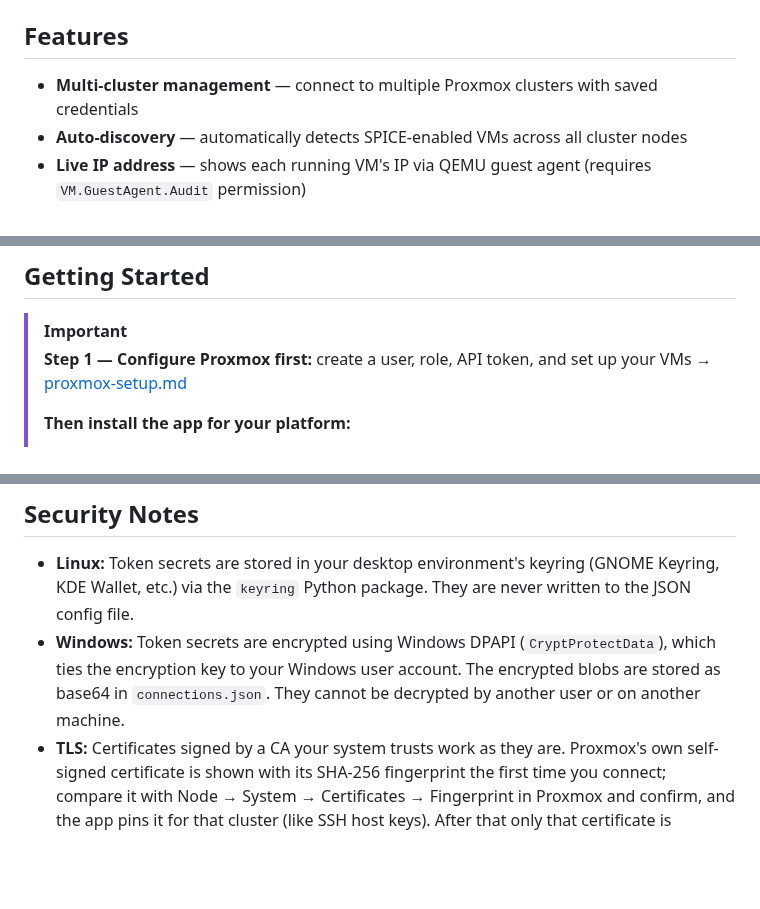
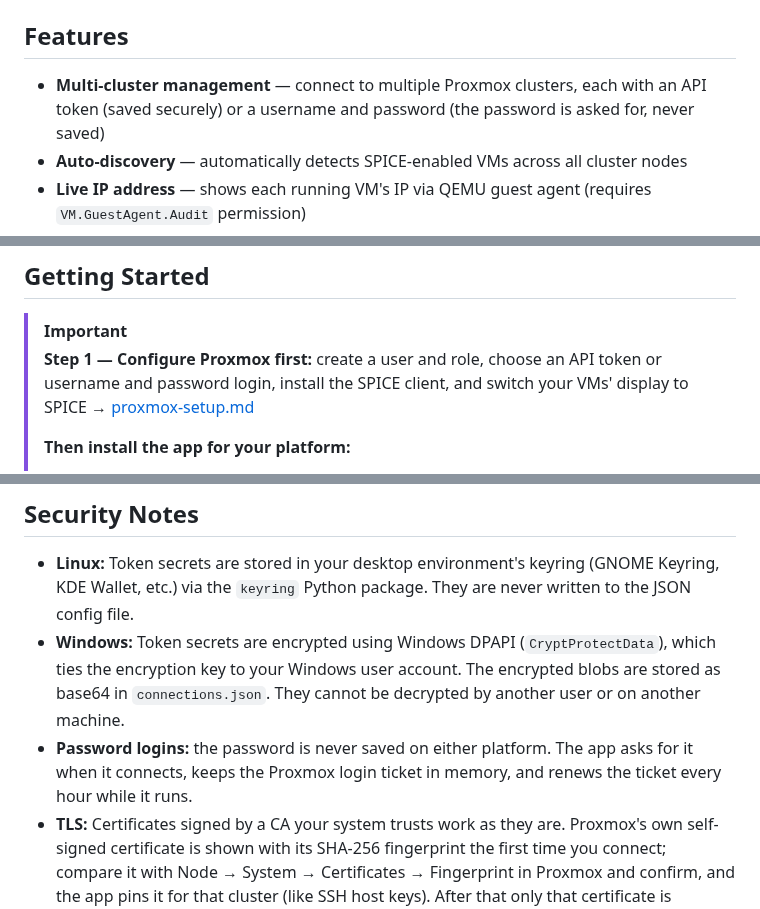
Before and after one commit to darthrater78/proxmoxspicemanager, a Markdown page: README.md, 3 parts joined by grey strips. Drawn GitHub-style; blank space fills up the shorter version.

```diff
--- a/README.md
+++ b/README.md
@@ -40,7 +40,7 @@ Screenshots use mock clusters and VMs; `tools/screenshots/` renders them (see [i
 
 ## Features
 
-- **Multi-cluster management** — connect to multiple Proxmox clusters with saved credentials
+- **Multi-cluster management** — connect to multiple Proxmox clusters, each with an API token (saved securely) or a username and password (the password is asked for, never saved)
 - **Auto-discovery** — automatically detects SPICE-enabled VMs across all cluster nodes
 - **Live IP address** — shows each running VM's IP via QEMU guest agent (requires `VM.GuestAgent.Audit` permission)
 - **One-click SPICE launch** — opens `remote-viewer` sessions from a VM's Connect button, a double-click, or Enter
@@ -88,7 +88,7 @@ sudo apt install python3-tk python3-keyring virt-viewer
 ## Getting Started
 
 > [!IMPORTANT]
-> **Step 1 — Configure Proxmox first:** create a user, role, API token, and set up your VMs → [proxmox-setup.md](proxmox-setup.md)
+> **Step 1 — Configure Proxmox first:** create a user and role, choose an API token or username and password login, install the SPICE client, and switch your VMs' display to SPICE → [proxmox-setup.md](proxmox-setup.md)
 >
 > **Then install the app for your platform:**
 > - **Windows** — download `Proxmox-SPICE-Manager.exe` from [Releases](../../releases/latest)
@@ -127,6 +127,7 @@ Use Import clusters and Export clusters in the Settings menu to transfer cluster
 
 - **Linux:** Token secrets are stored in your desktop environment's keyring (GNOME Keyring, KDE Wallet, etc.) via the `keyring` Python package. They are never written to the JSON config file.
 - **Windows:** Token secrets are encrypted using Windows DPAPI (`CryptProtectData`), which ties the encryption key to your Windows user account. The encrypted blobs are stored as base64 in `connections.json`. They cannot be decrypted by another user or on another machine.
+- **Password logins:** the password is never saved on either platform. The app asks for it when it connects, keeps the Proxmox login ticket in memory, and renews the ticket every hour while it runs.
 - **TLS:** Certificates signed by a CA your system trusts work as they are. Proxmox's own self-signed certificate is shown with its SHA-256 fingerprint the first time you connect; compare it with Node → System → Certificates → Fingerprint in Proxmox and confirm, and the app pins it for that cluster (like SSH host keys). After that only that certificate is accepted, and a changed one brings up a warning before anything is sent. The check happens before the API token or password leaves your machine. Host URLs must use `https://`; the apps refuse to save or log in to a plain `http://` URL.
 - **Export files** contain plaintext secrets — handle them accordingly.
 
```
Also changed, not shown: proxmox-setup.md (+55 -11 lines), docs/screenshots/linux-add-cluster-password.png (added), docs/screenshots/linux-password-prompt.png (added), docs/screenshots/windows-add-cluster-password.png (added), docs/screenshots/windows-password-prompt.png (added), 3 other files.
